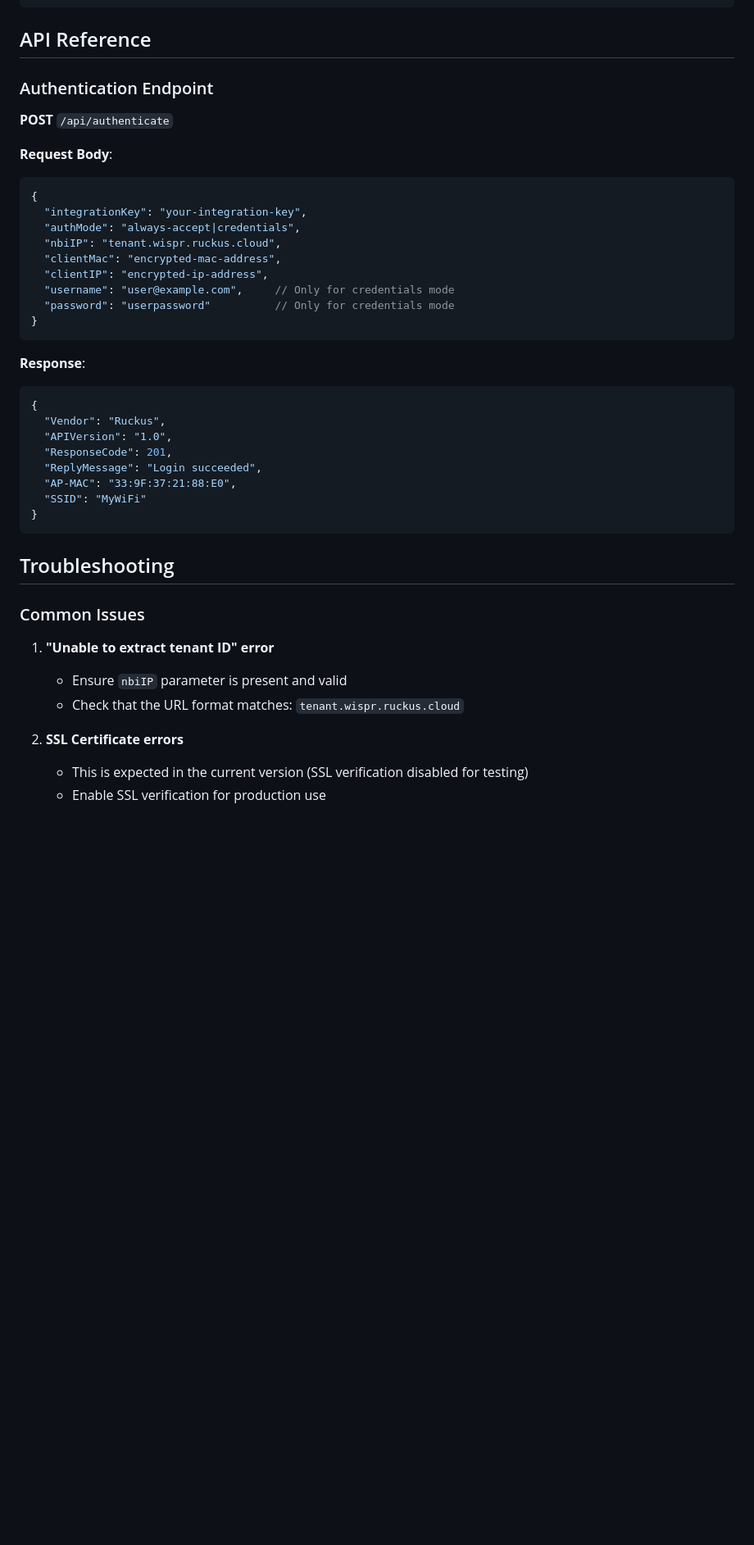
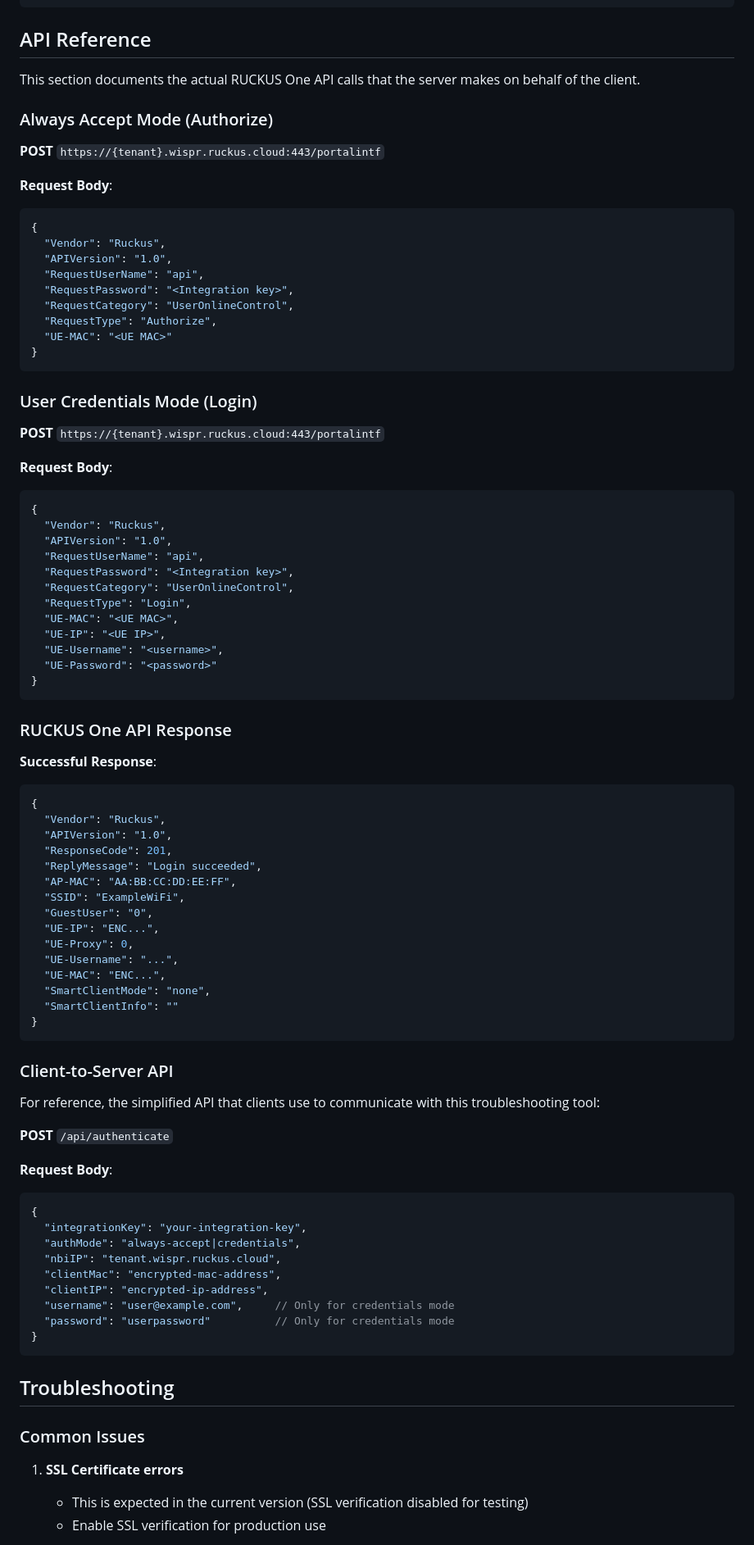
Before and after one commit to neuralconfig/wispr-portal, a Markdown page: README.md, the part around one of its changes. Shown at 82% size. GitHub-like rendering; blank space fills up the shorter version.

Commit message:
Update API reference to show actual RUCKUS One API calls and remove outdated troubleshooting
- Document correct server-to-RUCKUS API calls per screenshot (Authorize vs Login)
- Show proper request/response formats for both Always Accept and User Credentials modes
- Add complete API response fields (GuestUser, UE-Proxy, SmartClientMode, etc.)
- Remove outdated 'Unable to extract tenant ID' troubleshooting item
- Renumber remaining troubleshooting items

````diff
--- a/README.md
+++ b/README.md
@@ -268,7 +268,66 @@ wispr-portal/
 
 ## API Reference
 
-### Authentication Endpoint
+This section documents the actual RUCKUS One API calls that the server makes on behalf of the client.
+
+### Always Accept Mode (Authorize)
+**POST** `https://{tenant}.wispr.ruckus.cloud:443/portalintf`
+
+**Request Body**:
+```json
+{
+  "Vendor": "Ruckus",
+  "APIVersion": "1.0",
+  "RequestUserName": "api",
+  "RequestPassword": "<Integration key>",
+  "RequestCategory": "UserOnlineControl",
+  "RequestType": "Authorize",
+  "UE-MAC": "<UE MAC>"
+}
+```
+
+### User Credentials Mode (Login)
+**POST** `https://{tenant}.wispr.ruckus.cloud:443/portalintf`
+
+**Request Body**:
+```json
+{
+  "Vendor": "Ruckus",
+  "APIVersion": "1.0",
+  "RequestUserName": "api",
+  "RequestPassword": "<Integration key>",
+  "RequestCategory": "UserOnlineControl",
+  "RequestType": "Login",
+  "UE-MAC": "<UE MAC>",
+  "UE-IP": "<UE IP>",
+  "UE-Username": "<username>",
+  "UE-Password": "<password>"
+}
+```
+
+### RUCKUS One API Response
+**Successful Response**:
+```json
+{
+  "Vendor": "Ruckus",
+  "APIVersion": "1.0",
+  "ResponseCode": 201,
+  "ReplyMessage": "Login succeeded",
+  "AP-MAC": "AA:BB:CC:DD:EE:FF",
+  "SSID": "ExampleWiFi",
+  "GuestUser": "0",
+  "UE-IP": "ENC...",
+  "UE-Proxy": 0,
+  "UE-Username": "...",
+  "UE-MAC": "ENC...",
+  "SmartClientMode": "none",
+  "SmartClientInfo": ""
+}
+```
+
+### Client-to-Server API
+For reference, the simplified API that clients use to communicate with this troubleshooting tool:
+
 **POST** `/api/authenticate`
 
 **Request Body**:
@@ -284,27 +343,11 @@ wispr-portal/
 }
 ```
 
-**Response**:
-```json
-{
-  "Vendor": "Ruckus",
-  "APIVersion": "1.0",
-  "ResponseCode": 201,
-  "ReplyMessage": "Login succeeded",
-  "AP-MAC": "33:9F:37:21:88:E0",
-  "SSID": "MyWiFi"
-}
-```
-
 ## Troubleshooting
 
 ### Common Issues
 
-1. **"Unable to extract tenant ID" error**
-   - Ensure `nbiIP` parameter is present and valid
-   - Check that the URL format matches: `tenant.wispr.ruckus.cloud`
-
-2. **SSL Certificate errors**
+1. **SSL Certificate errors**
    - This is expected in the current version (SSL verification disabled for testing)
    - Enable SSL verification for production use
 
````
Also changed, not shown: other parts of README.md (+2 -2 lines).
